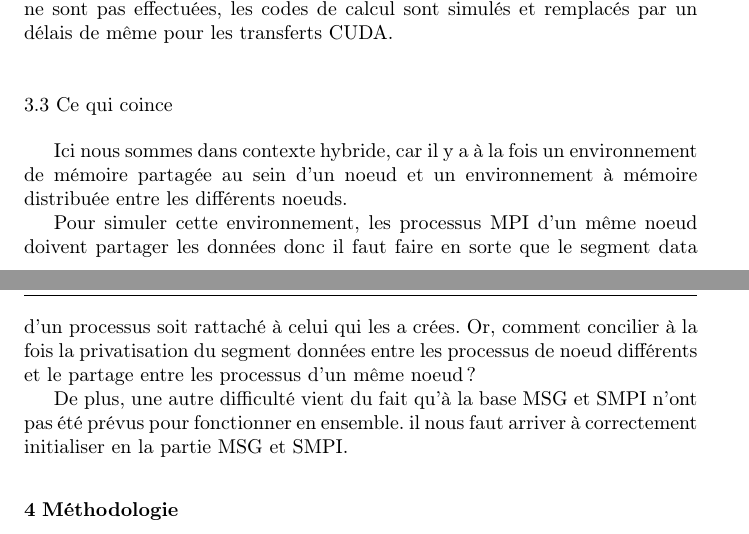
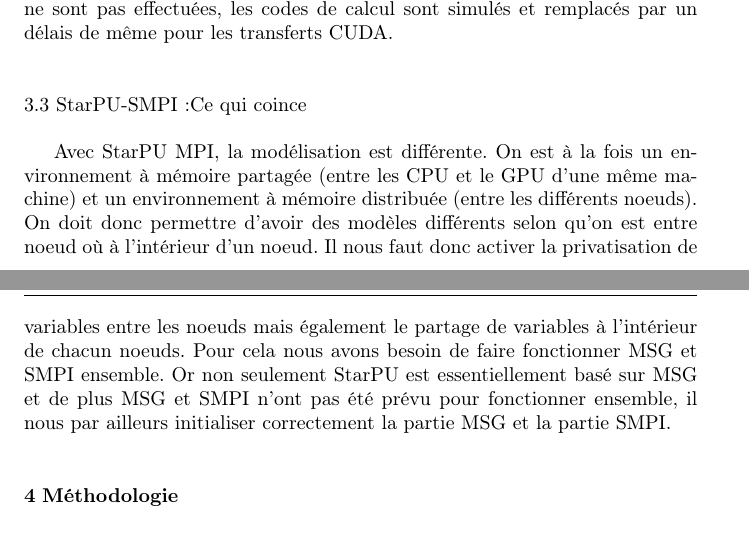
Before and after one commit to swhatelse/Journal, a LaTeX paper (Final/Rapport.tex): two parts of pages 5 and 6 of 8, joined at a grey line, cut so that both start at the same text. Compiled offline with pdfLaTeX.

Commit message:
Maj état de l'art

```diff
--- a/Final/Rapport.tex
+++ b/Final/Rapport.tex
@@ -307,22 +304,20 @@ effectuées, les codes de calcul sont simulés et remplacés par un
 délais de même pour les transferts CUDA.
 
 
-\subsection{Ce qui coince}
+\subsection{StarPU-SMPI:Ce qui coince}
 \label{sec-3-3}
-Ici nous sommes dans contexte hybride, car il y a à la fois un
-environnement de mémoire partagée au sein d'un noeud et un
-environnement à mémoire distribuée entre les différents noeuds.
-
-Pour simuler cette environnement, les processus MPI d'un même noeud
-doivent partager les données donc il faut faire en sorte que le
-segment data d'un processus soit rattaché à celui qui les a
-crées. Or, comment concilier à la fois la privatisation du segment
-données entre les processus de noeud différents et le partage entre
-les processus d'un même noeud?
-
-De plus, une autre difficulté vient du fait qu'à la base MSG et
-SMPI n'ont pas été prévus pour fonctionner en ensemble. il nous
-faut arriver à correctement initialiser en la partie MSG et SMPI.
+Avec StarPU MPI, la modélisation est différente. On est à la fois
+un environnement à mémoire partagée (entre les CPU et le GPU
+d'une même machine) et un environnement à mémoire distribuée
+(entre les différents noeuds). On doit donc permettre d'avoir des
+modèles différents selon qu'on est entre noeud où à l'intérieur
+d'un noeud. Il nous faut donc activer la privatisation de variables
+entre les noeuds mais également le partage de variables à
+l'intérieur de chacun noeuds. Pour cela nous avons besoin de faire
+fonctionner MSG et SMPI ensemble. Or non seulement StarPU est
+essentiellement basé sur MSG et de plus MSG et SMPI n'ont pas été
+prévu pour fonctionner ensemble, il nous par ailleurs initialiser
+correctement la partie MSG et la partie SMPI.
 
 \section{Méthodologie}
 \label{sec-4}
```
Also changed, not shown: Final/Rapport.pdf, Final/Rapport.tex (3 more changed lines), 2 other files.
